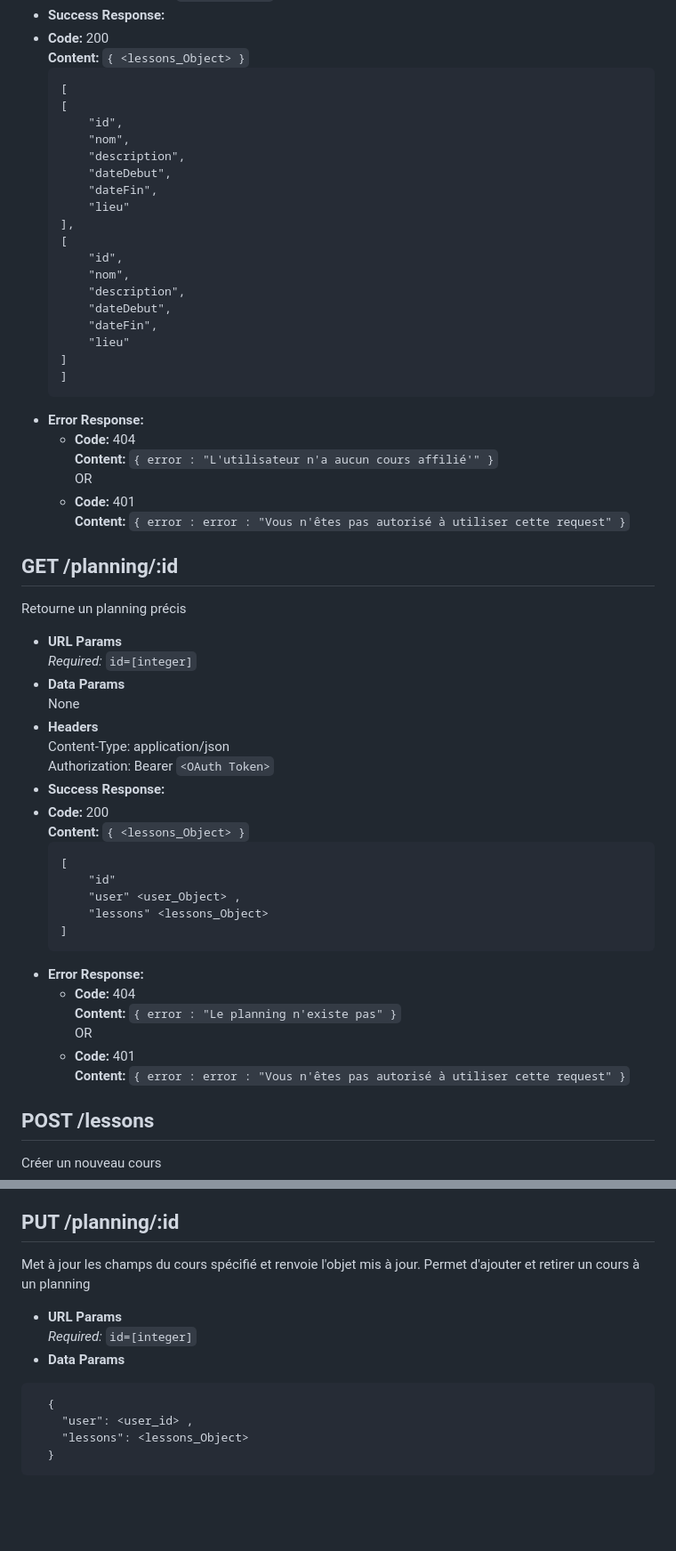
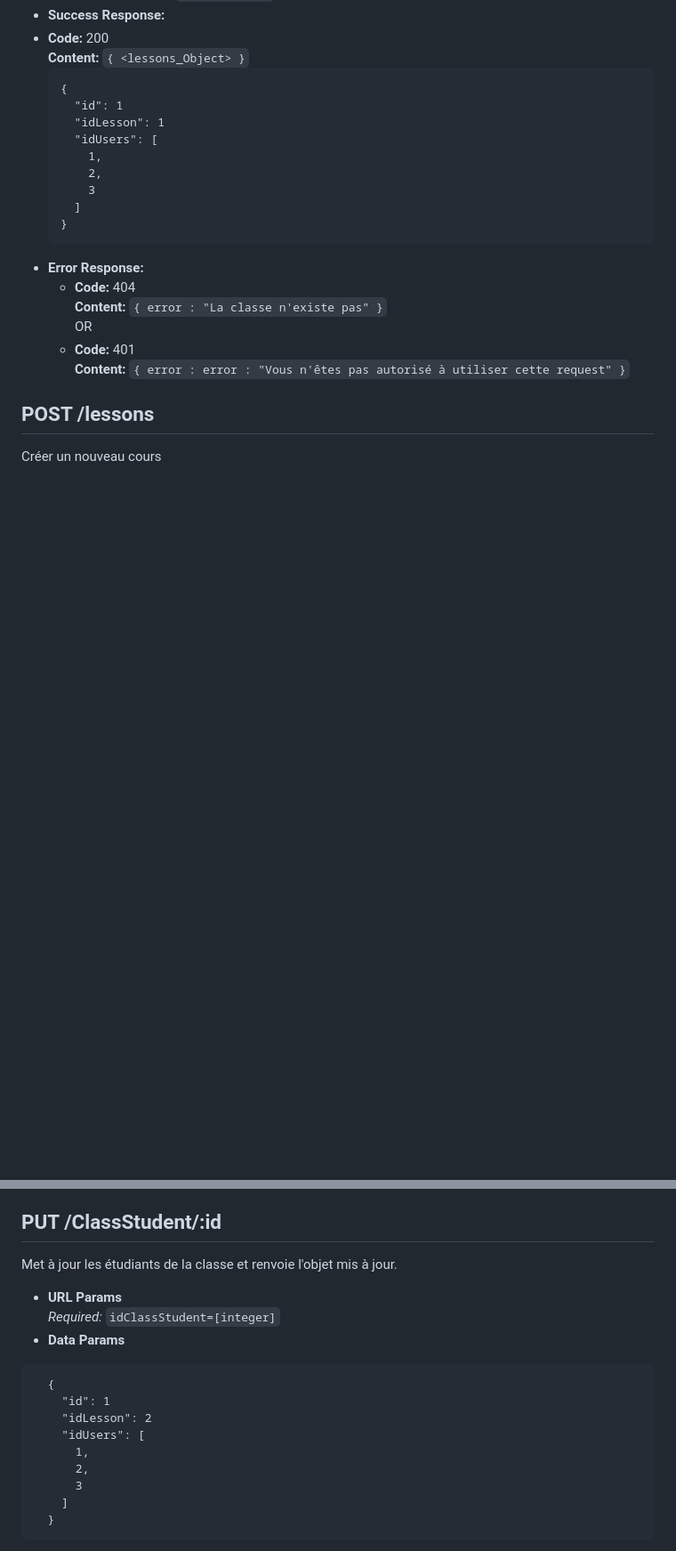
Before and after one commit to LQ-Wylp/GestionPlanning_API, a Markdown page: README.markdown, 2 parts joined by grey strips. Shown at 89% size. Drawn GitHub-style; blank space fills up the shorter version.

````diff
--- a/README.markdown
+++ b/README.markdown
@@ -121,55 +181,19 @@
 * **Code:** 200
   **Content:**  `{ <lessons_Object> }`
     ```
-  [
-    [
-        "id",
-        "nom",
-        "description",
-        "dateDebut",
-        "dateFin",
-        "lieu"
-    ],
-    [
-        "id",
-        "nom",
-        "description",
-        "dateDebut",
-        "dateFin",
-        "lieu"
-    ]
-  ]
+  {
+      "id": 1
+      "idLesson": 1
+      "idUsers": [
+        1,
+        2,
+        3
+      ]
+    }
   ```
 * **Error Response:**
   * **Code:** 404
-  **Content:** `{ error : "L'utilisateur n'a aucun cours affilié'" }`
-  OR
-  * **Code:** 401
-  **Content:** `{ error : error : "Vous n'êtes pas autorisé à utiliser cette request" }`
-
-**GET /planning/:id**
-----
-  Retourne un planning précis
-* **URL Params**
-  *Required:* `id=[integer]`
-* **Data Params**
-  None
-* **Headers**
-  Content-Type: application/json
-  Authorization: Bearer `<OAuth Token>`
-* **Success Response:**
-* **Code:** 200
-  **Content:**  `{ <lessons_Object> }`
-    ```
-  [
-        "id"
-        "user" <user_Object> ,
-        "lessons" <lessons_Object>
-    ]
-  ```
-* **Error Response:**
-  * **Code:** 404
-  **Content:** `{ error : "Le planning n'existe pas" }`
+  **Content:** `{ error : "La classe n'existe pas" }`
   OR
   * **Code:** 401
   **Content:** `{ error : error : "Vous n'êtes pas autorisé à utiliser cette request" }`
@@ -241,17 +272,21 @@
   * **Code:** 401
   **Content:** `{ error : error : "Vous n'êtes pas autorisé à utiliser cette request" }`
 
-**PUT /planning/:id**
+**PUT /ClassStudent/:id**
 ----
-  Met à jour les champs du cours spécifié et renvoie l'objet mis à jour.
-  Permet d'ajouter et retirer un cours à un planning
+  Met à jour les étudiants de la classe et renvoie l'objet mis à jour.
 * **URL Params**
-  *Required:* `id=[integer]`
+  *Required:* `idClassStudent=[integer]`
 * **Data Params**
 ```
   {
-  	"user": <user_id> ,
-    "lessons": <lessons_Object>
+  	"id": 1
+    "idLesson": 2
+    "idUsers": [
+      1,
+      2,
+      3
+    ]
   }
 ```
 * **Headers**
````
Also changed, not shown: other parts of README.markdown (+131 -64 lines).
